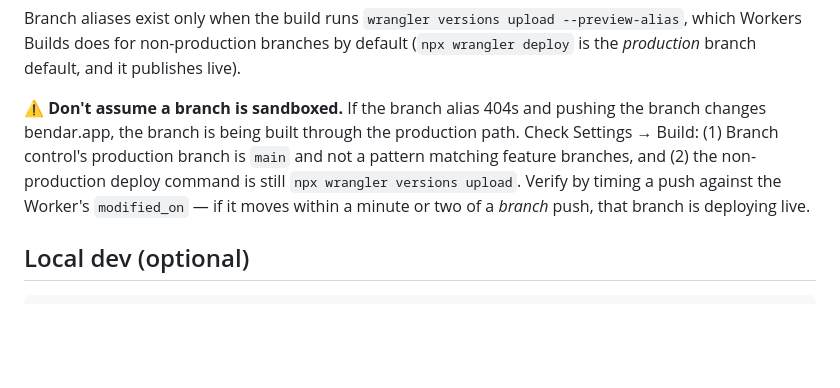
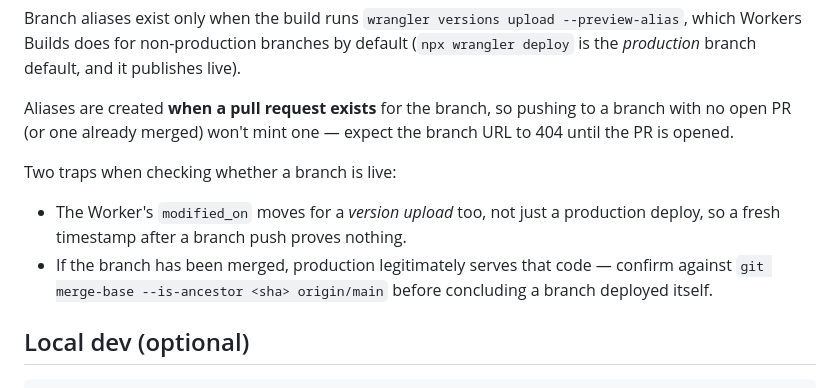
Before and after one commit to cobiadigital/weather-app, a Markdown page: CLAUDE.md, the part around the change. Drawn GitHub-style; blank space fills up the shorter version.

```diff
--- a/CLAUDE.md
+++ b/CLAUDE.md
@@ -285,13 +285,17 @@ Branch aliases exist only when the build runs
 non-production branches by default (`npx wrangler deploy` is the *production*
 branch default, and it publishes live).
 
-⚠️ **Don't assume a branch is sandboxed.** If the branch alias 404s and pushing
-the branch changes bendar.app, the branch is being built through the production
-path. Check Settings → Build: (1) Branch control's production branch is `main`
-and not a pattern matching feature branches, and (2) the non-production deploy
-command is still `npx wrangler versions upload`. Verify by timing a push
-against the Worker's `modified_on` — if it moves within a minute or two of a
-*branch* push, that branch is deploying live.
+Aliases are created **when a pull request exists** for the branch, so pushing
+to a branch with no open PR (or one already merged) won't mint one — expect the
+branch URL to 404 until the PR is opened.
+
+Two traps when checking whether a branch is live:
+
+- The Worker's `modified_on` moves for a *version upload* too, not just a
+  production deploy, so a fresh timestamp after a branch push proves nothing.
+- If the branch has been merged, production legitimately serves that code —
+  confirm against `git merge-base --is-ancestor <sha> origin/main` before
+  concluding a branch deployed itself.
 
 ## Local dev (optional)
 
```
Also changed, not shown: README.md (+3 -9 lines).
